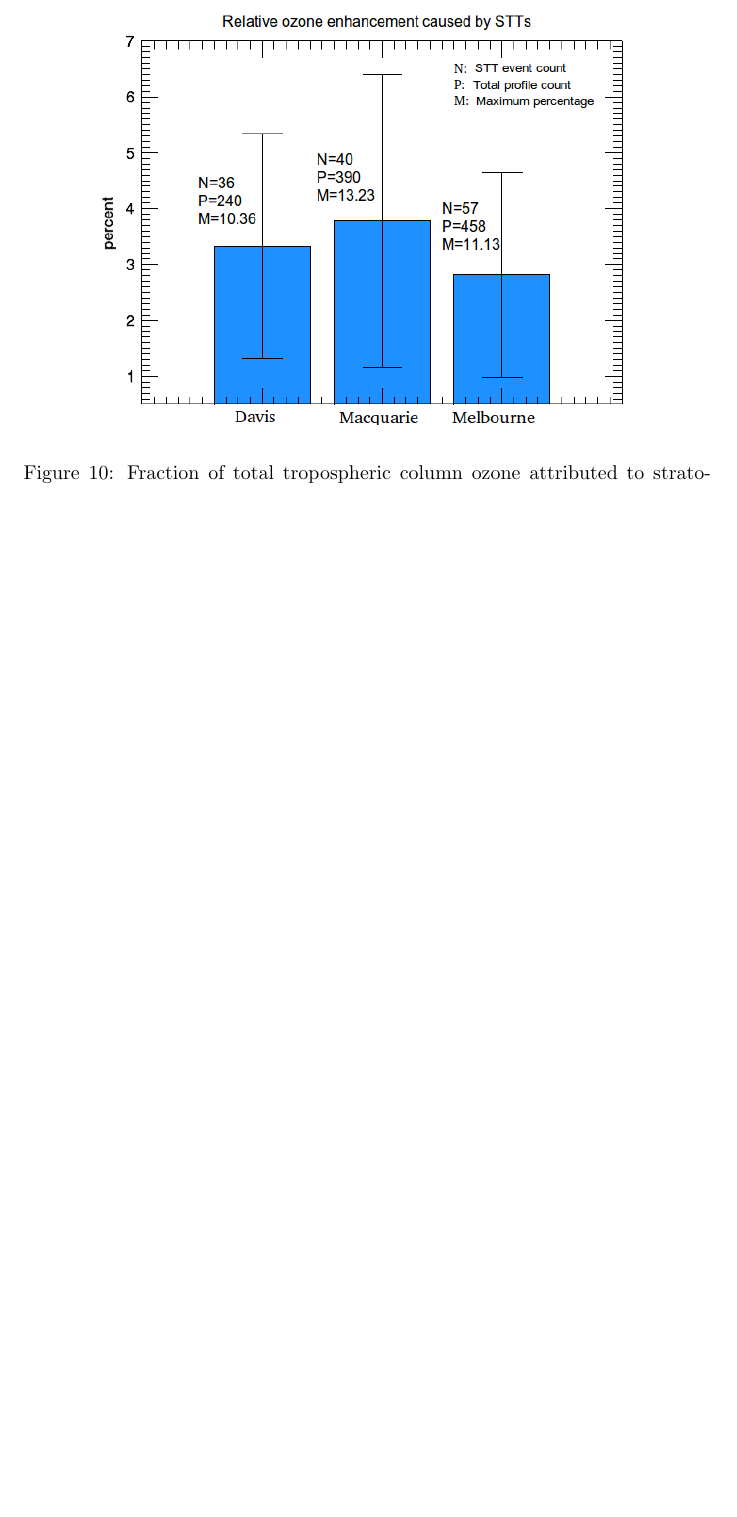
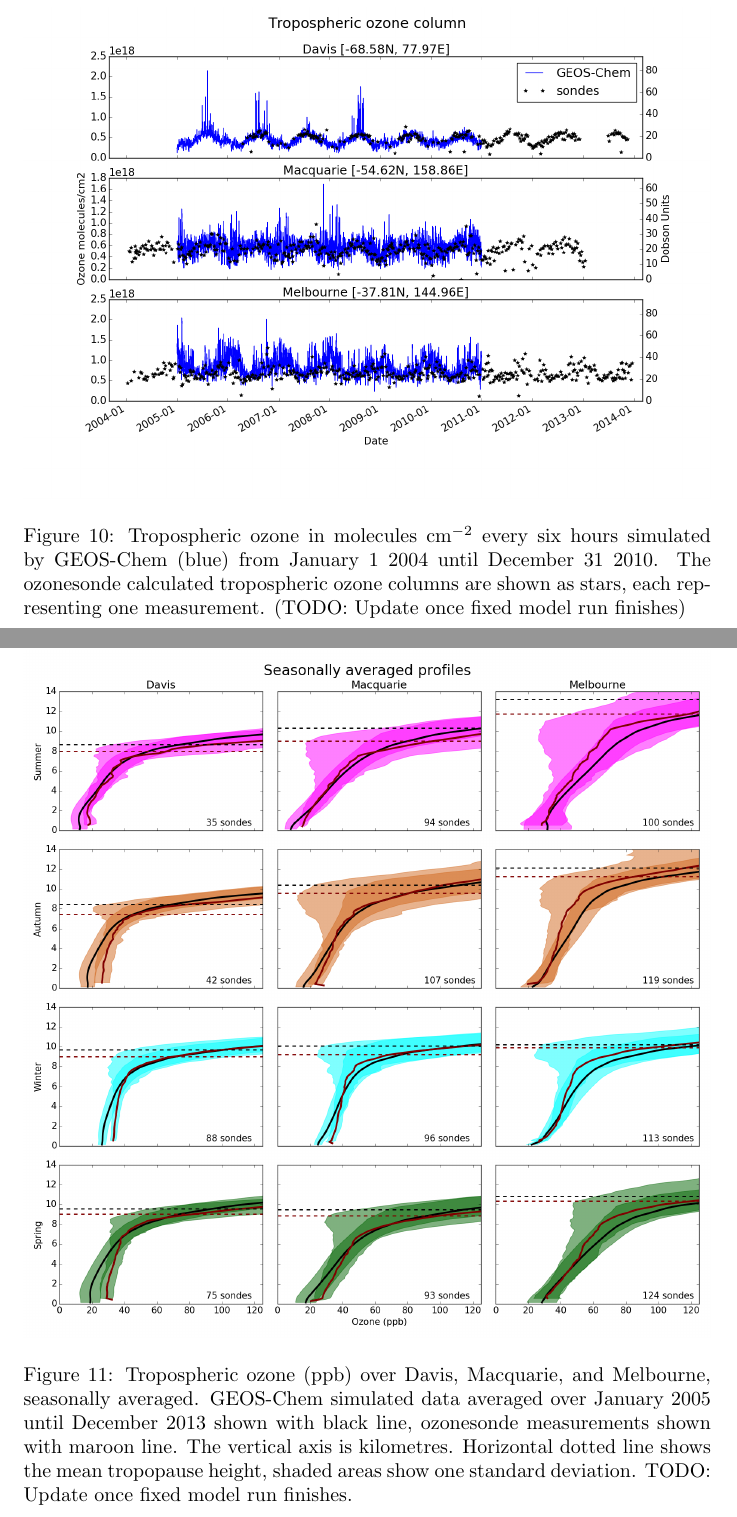
Before and after one commit to jibbals/ozonepaper, a LaTeX paper (full_article.tex): part of page 18 of 23 before the commit and two parts of pages 18 and 19 of 26 after it, the two joined at a grey line, cut at the place of the change, the shorter picture padded with empty space. The pictures show the PDF file full_article.pdf that the author committed with the source.

Commit message:
Added GEOS-Chem comparison timeseries and Profiles

```diff
--- a/full_article.tex
+++ b/full_article.tex
@@ -343,0 +349,5 @@
+  \begin{figure}[!htbp]
+    \includegraphics[width=\textwidth]{figures/StationSeries.png}
+    \caption{Tropospheric ozone in molecules cm$^{-2}$ every six hours simulated by GEOS-Chem (blue) from January 1 2004 until December 31 2010. The ozonesonde calculated tropospheric ozone columns are shown as stars, each representing one measurement. (TODO: Update once fixed model run finishes)}
+    \label{fig:StationSeriesGEOSChem}
+  \end{figure}
@@ -343,0 +364,9 @@
+  \begin{figure}[!htbp]
+    \includegraphics[width=\textwidth]{figures/seasonalprofiles00.png}
+    \caption{Tropospheric ozone (ppb) over Davis, Macquarie, and Melbourne, seasonally averaged.
+    GEOS-Chem simulated data averaged over January 2005 until December 2013 shown with black line, ozonesonde measurements shown with maroon line.
+    The vertical axis is kilometres.
+    Horizontal dotted line shows the mean tropopause height, shaded areas show one standard deviation.
+    TODO: Update once fixed model run finishes.}
+    \label{fig:GEOSChemSeasonalProfiles}
+  \end{figure}
```
Also changed, not shown: figures/Davis_H00_monthprofiles.png (added), figures/Macquarie_H00_monthprofiles.png (added), figures/Melbourne_H00_monthprofiles.png (added), figures/StationSeries.png, figures/seasonalprofiles00.png (added), full_article.pdf, full_article.tex (28 more changed lines), 1 other file.
